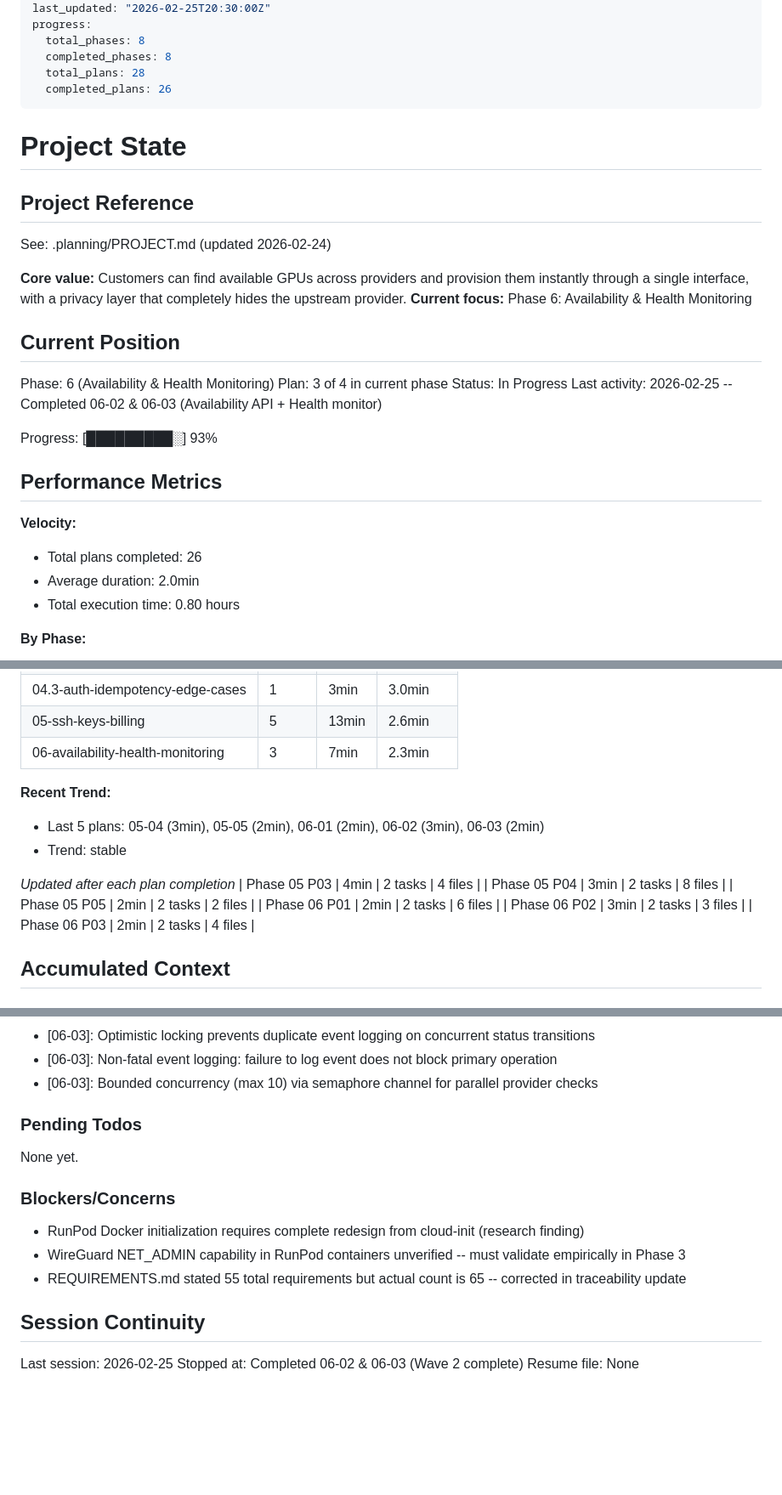
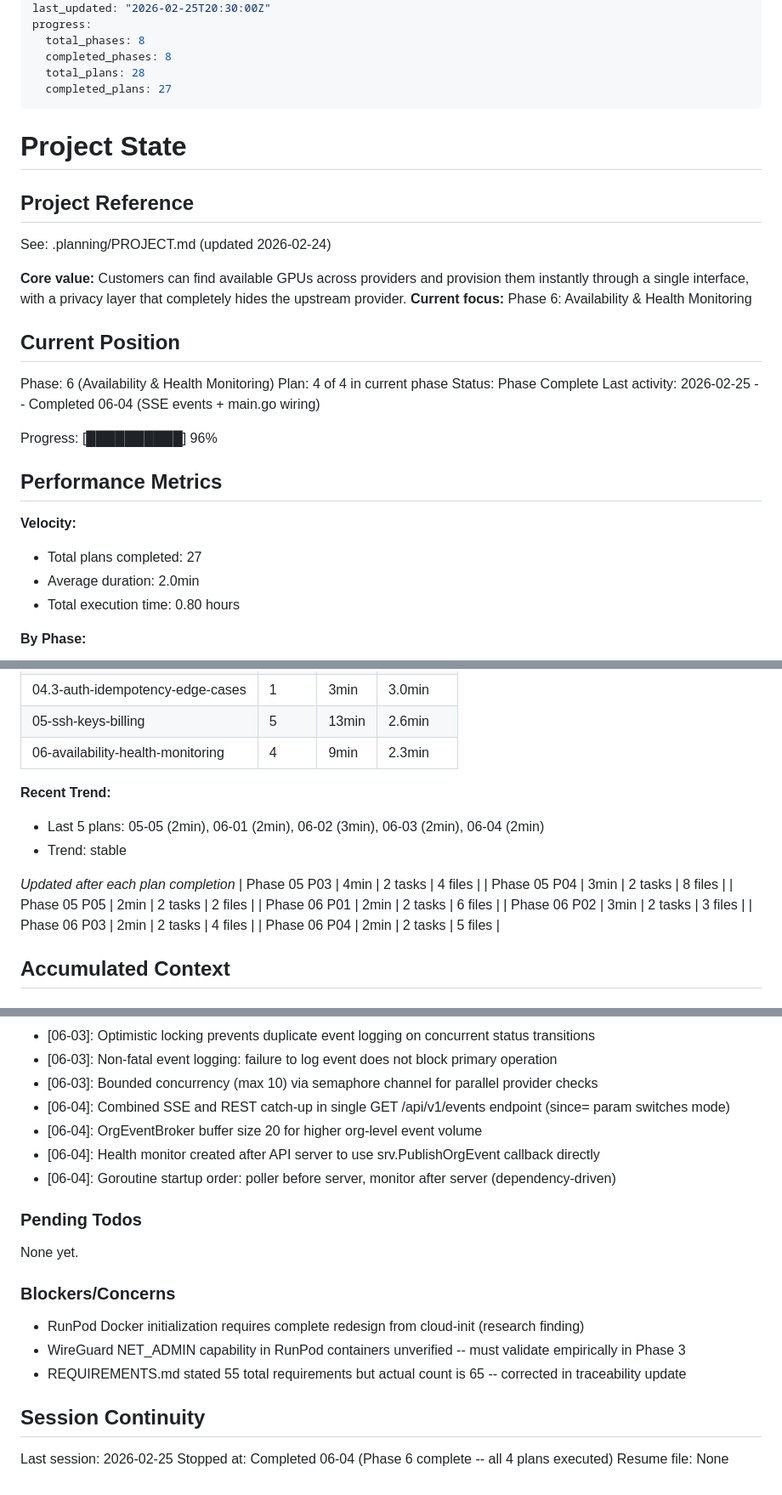
Before and after one commit to dunkaditya/gpu-ai, a Markdown page: .planning/STATE.md, 3 parts joined by grey strips. Shown at 85% size. Rendered like a GitHub page; blank space fills up the shorter version.

Commit message:
docs(06-04): complete SSE events + main.go wiring plan
- SUMMARY.md with per-org SSE broker, REST catch-up, goroutine wiring
- STATE.md updated: phase 6 complete, 27/28 plans done
- ROADMAP.md phase 06 marked complete

Co-Authored-By: Claude Opus 4.6 <noreply@anthropic.com>

```diff
--- a/.planning/STATE.md
+++ b/.planning/STATE.md
@@ -8,7 +8,7 @@ progress:
   total_phases: 8
   completed_phases: 8
   total_plans: 28
-  completed_plans: 26
+  completed_plans: 27
 ---
 
 # Project State
@@ -23,16 +23,16 @@ See: .planning/PROJECT.md (updated 2026-02-24)
 ## Current Position
 
 Phase: 6 (Availability & Health Monitoring)
-Plan: 3 of 4 in current phase
-Status: In Progress
-Last activity: 2026-02-25 -- Completed 06-02 & 06-03 (Availability API + Health monitor)
+Plan: 4 of 4 in current phase
+Status: Phase Complete
+Last activity: 2026-02-25 -- Completed 06-04 (SSE events + main.go wiring)
 
-Progress: [█████████░] 93%
+Progress: [██████████] 96%
 
 ## Performance Metrics
 
 **Velocity:**
-- Total plans completed: 26
+- Total plans completed: 27
 - Average duration: 2.0min
 - Total execution time: 0.80 hours
 
@@ -48,10 +48,10 @@ Progress: [█████████░] 93%
 | 04.2-instance-lifecycle-fix | 2 | 5min | 2.5min |
 | 04.3-auth-idempotency-edge-cases | 1 | 3min | 3.0min |
 | 05-ssh-keys-billing | 5 | 13min | 2.6min |
-| 06-availability-health-monitoring | 3 | 7min | 2.3min |
+| 06-availability-health-monitoring | 4 | 9min | 2.3min |
 
 **Recent Trend:**
-- Last 5 plans: 05-04 (3min), 05-05 (2min), 06-01 (2min), 06-02 (3min), 06-03 (2min)
+- Last 5 plans: 05-05 (2min), 06-01 (2min), 06-02 (3min), 06-03 (2min), 06-04 (2min)
 - Trend: stable
 
 *Updated after each plan completion*
@@ -61,6 +61,7 @@ Progress: [█████████░] 93%
 | Phase 06 P01 | 2min | 2 tasks | 6 files |
 | Phase 06 P02 | 3min | 2 tasks | 3 files |
 | Phase 06 P03 | 2min | 2 tasks | 4 files |
+| Phase 06 P04 | 2min | 2 tasks | 5 files |
 
 ## Accumulated Context
 
@@ -180,6 +181,10 @@ Recent decisions affecting current work:
 - [06-03]: Optimistic locking prevents duplicate event logging on concurrent status transitions
 - [06-03]: Non-fatal event logging: failure to log event does not block primary operation
 - [06-03]: Bounded concurrency (max 10) via semaphore channel for parallel provider checks
+- [06-04]: Combined SSE and REST catch-up in single GET /api/v1/events endpoint (since= param switches mode)
+- [06-04]: OrgEventBroker buffer size 20 for higher org-level event volume
+- [06-04]: Health monitor created after API server to use srv.PublishOrgEvent callback directly
+- [06-04]: Goroutine startup order: poller before server, monitor after server (dependency-driven)
 
 ### Pending Todos
 
@@ -194,5 +199,5 @@ None yet.
 ## Session Continuity
 
 Last session: 2026-02-25
-Stopped at: Completed 06-02 & 06-03 (Wave 2 complete)
+Stopped at: Completed 06-04 (Phase 6 complete -- all 4 plans executed)
 Resume file: None
```
Also changed, not shown: 1 other file.
